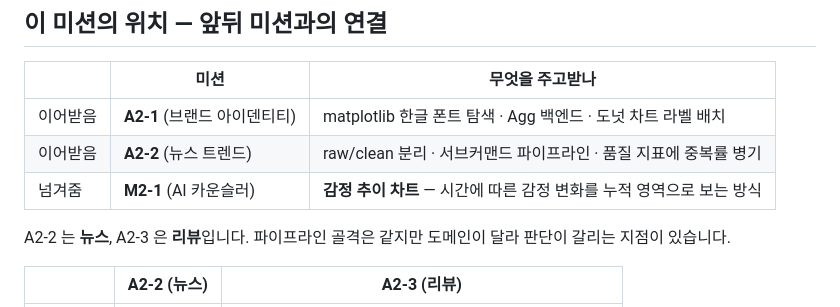
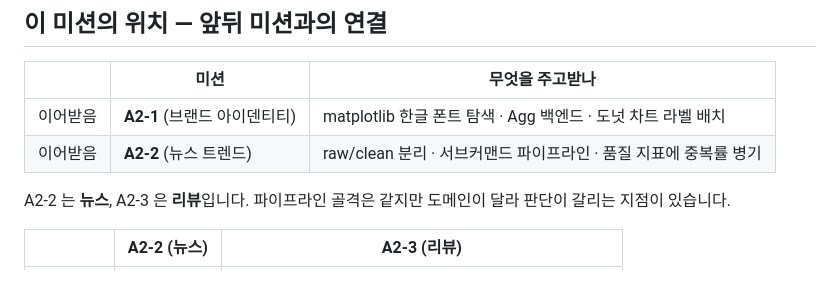
Before and after one commit to dicia-jhoh/codyssey-a2-3, a Markdown page: README.md, the part around the change. GitHub-like rendering; blank space fills up the shorter version.

Commit message:
docs: 앞뒤 미션 표에서 M2-1 행 삭제
Co-Authored-By: Claude Opus 5 <noreply@anthropic.com>

```diff
--- a/README.md
+++ b/README.md
@@ -22,7 +22,6 @@
 |---|---|---|
 | 이어받음 | **A2-1** (브랜드 아이덴티티) | matplotlib 한글 폰트 탐색 · Agg 백엔드 · 도넛 차트 라벨 배치 |
 | 이어받음 | **A2-2** (뉴스 트렌드) | raw/clean 분리 · 서브커맨드 파이프라인 · 품질 지표에 중복률 병기 |
-| 넘겨줌 | **M2-1** (AI 카운슬러) | **감정 추이 차트** — 시간에 따른 감정 변화를 누적 영역으로 보는 방식 |
 
 A2-2 는 **뉴스**, A2-3 은 **리뷰**입니다. 파이프라인 골격은 같지만 도메인이 달라 판단이
 갈리는 지점이 있습니다.
```
